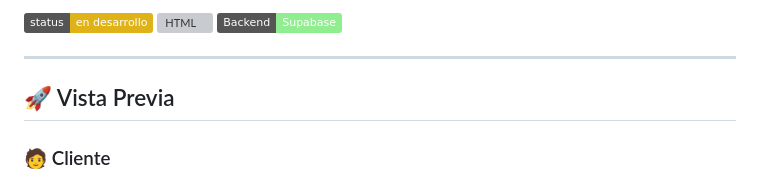
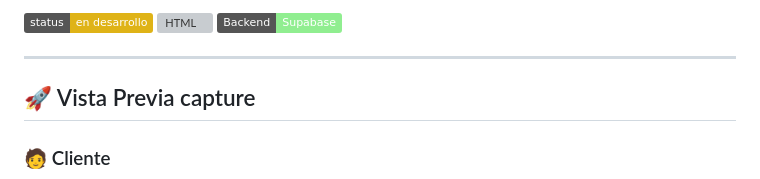
Before and after one commit to schormeikerlugo/Rifa-en-linea, a Markdown page: README.md, the part around the change printed below. Rendered like a GitHub page; badges without logos; grey boxes are pictures that could not be loaded.

```diff
--- a/README.md
+++ b/README.md
@@ -10,6 +10,6 @@ Bienvenido a la plataforma de rifas en línea. Esta aplicación permite a los us
 
 ---
 
-## 🚀 Vista Previa
+## 🚀 Vista Previa capture
 
 ### 🧑 Cliente
```
Also changed, not shown: other parts of README.md (+26 -2 lines).
